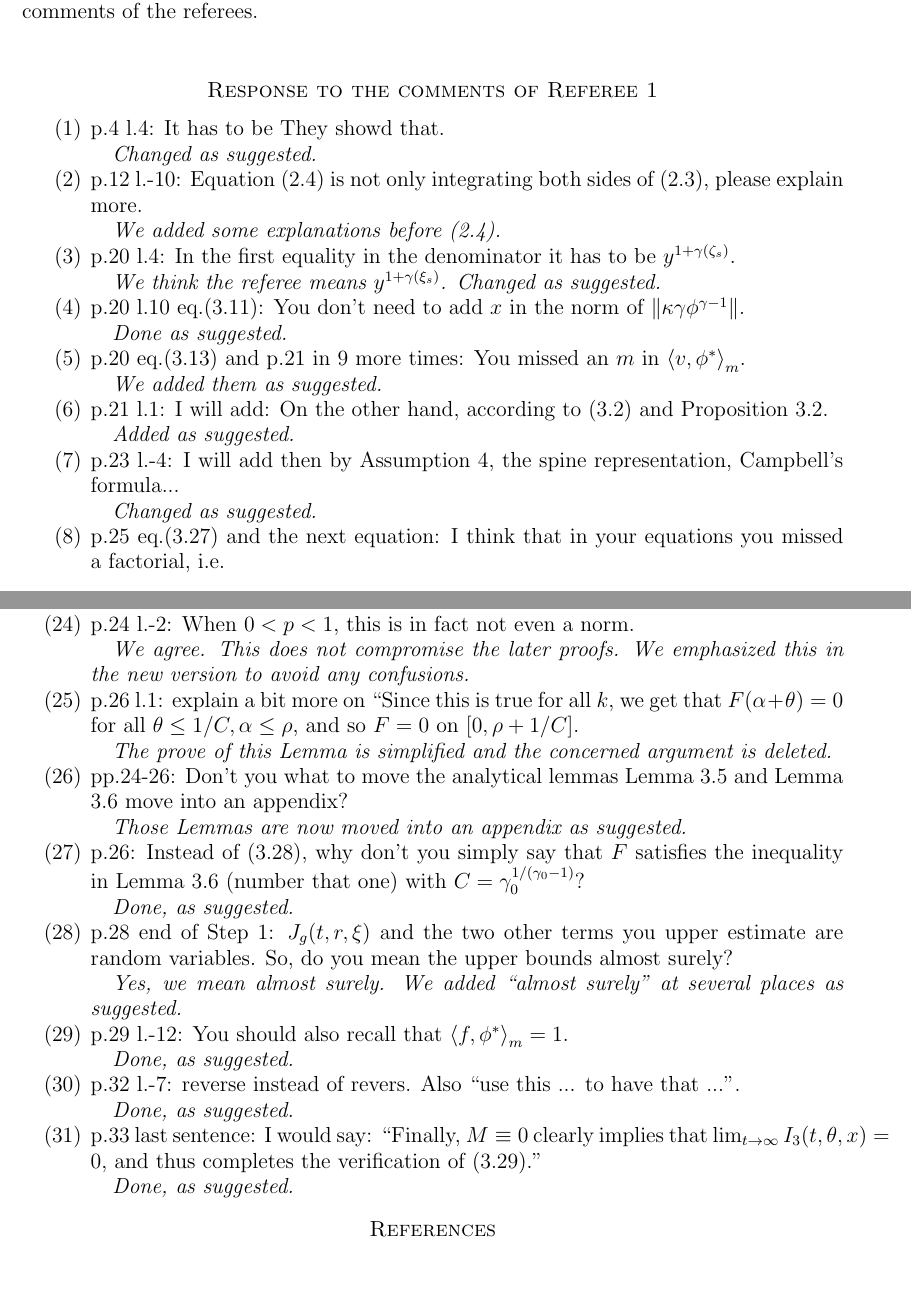
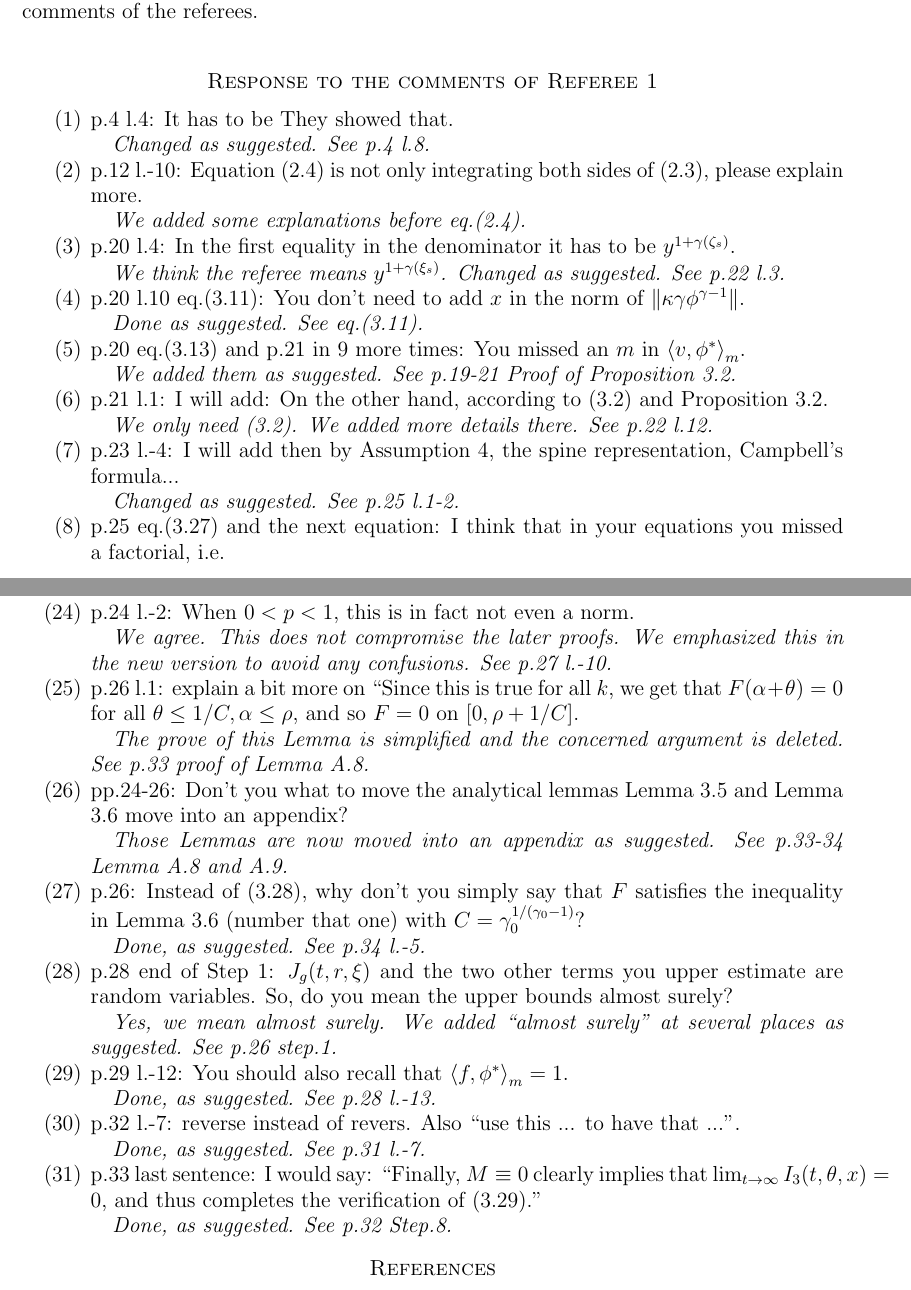
Before and after one commit to someonedomath/CriticalSuperStable, a LaTeX paper (response.tex): two parts of pages 1 and 4 of 4, joined at a grey line, cut so that both start at the same text. Compiled offline with pdfLaTeX.

Commit message:
change response.tex resubmitted190720

```diff
--- a/response.tex
+++ b/response.tex
@@ -49,34 +49,35 @@ Here are the specific changes in response to the comments of the referees.
 \section*{Response to the comments of Referee 1}
 \begin{enumerate}
 \item
-  p.4 l.4: It has to be They showd that.
+  p.4 l.4: It has to be They showed that.
 
-  {\it Changed as suggested.}
+  {\it Changed as suggested. See p.4 l.8.}
 \item
   p.12 l.-10: Equation (2.4) is not only integrating both sides of (2.3), please explain more.
 
-  {\it We added some explanations before (2.4).}
+  {\it We added some explanations before eq.(2.4).}
 \item
   p.20 l.4: In the first equality in the denominator it has to be $y^{1+\gamma(\zeta_s)}$.
 
   {\it We think the referee means $y^{1+\gamma(\xi_s)}$.
-    Changed as suggested. }
+    Changed as suggested.
+    See p.22 l.3. }
 \item
   p.20 l.10 eq.(3.11): You don't need to add $x$ in the norm of $\|\kappa \gamma \phi^{\gamma - 1}\|$.
 
-  {\it Done as suggested.}
+  {\it Done as suggested. See eq.(3.11).}
 \item
   p.20 eq.(3.13) and p.21 in 9 more times: You missed an $m$ in $\left\langle v, \phi^* \right\rangle_m$.
 
-  {\it We added them as suggested.}
+  {\it We added them as suggested. See p.19-21 Proof of Proposition 3.2.}
 \item
   p.21 l.1: I will add: On the other hand, according to (3.2) and Proposition 3.2.
 
-  {\it Added as suggested.}
+  {\it We only need (3.2). We added more details there. See p.22 l.12.}
 \item
   p.23 l.-4: I will add then by Assumption 4, the spine representation, Campbell's formula...
 
-  {\it Changed as suggested.}
+  {\it Changed as suggested. See p.25 l.1-2.}
 \item
   p.25 eq.(3.27) and the next equation: I think that in your equations you missed a factorial, i.e.
   \begin{align}
@@ -220,41 +221,44 @@ Here are the specific changes in response to the comments of the referees.
+See p.33-34 Lemma A.8 and A.9.}
 \item
   p.24 l.-2: When $0 < p < 1$, this is in fact not even a norm.
 
   {\it We agree.
     This does not compromise the later proofs.
-    We emphasized this in the new version to avoid any confusions.}
+    We emphasized this in the new version to avoid any confusions. See p.27 l.-10.}
 \item
   p.26 l.1: explain a bit more on ``Since this is true for all $k$, we get that $F(\alpha+\theta) = 0$ for all $\theta \leq 1/C, \alpha \leq \rho$, and so $F = 0$ on $[0, \rho+1/C]$.
 
-  {\it The prove of this Lemma is simplified and the concerned argument is deleted.}
+  {\it The prove of this Lemma is simplified and the concerned argument is deleted. See p.33 proof of Lemma A.8.}
 \item
   pp.24-26: Don't you what to move the analytical lemmas Lemma 3.5 and Lemma 3.6 move into an appendix?
 
-  {\it Those Lemmas are now moved into an appendix as suggested.}
+  {\it Those Lemmas are now moved into an appendix as suggested. See p.33-34 Lemma A.8 and A.9.}
 \item
   p.26: Instead of (3.28), why don't you simply say that $F$ satisfies the inequality in Lemma 3.6 (number that one) with $C = \gamma_0^{1/(\gamma_0 - 1)}$?
 
   {\it
-    Done, as suggested.}
+    Done, as suggested. See p.34 l.-5.}
 \item
   p.28 end of Step 1: $J_g(t,r,\xi)$ and the two other terms you upper estimate are random variables.
   So, do you mean the upper bounds almost surely?
 
   {\it Yes, we mean almost surely.
-  We added ``almost surely'' at several places as suggested.}
+  We added ``almost surely'' at several places as suggested.
+  See p.26 step.1.}
 \item
   p.29 l.-12: You should also recall that $\left\langle f, \phi^* \right\rangle_m = 1$.
 
-  {\it Done, as suggested.}
+  {\it Done, as suggested.
+    See p.28 l.-13.}
 \item
   p.32 l.-7: reverse instead of revers.
   Also ``use this ... to have that ...''.
 
-  {\it Done, as suggested.}
+  {\it Done, as suggested.  See p.31 l.-7.}
 \item
   p.33 last sentence: I would say: ``Finally, $M \equiv 0$ clearly implies that $\lim_{t\to \infty} I_3(t,\theta,x) = 0$, and thus completes the verification of (3.29).''
 
-  {\it Done, as suggested.}
+  {\it Done, as suggested. See p.32 Step.8.}
 \end{enumerate}
 % * Bibliographic references
 \bibliographystyle{plain}
```
Also changed, not shown: response.tex (46 more changed lines).
